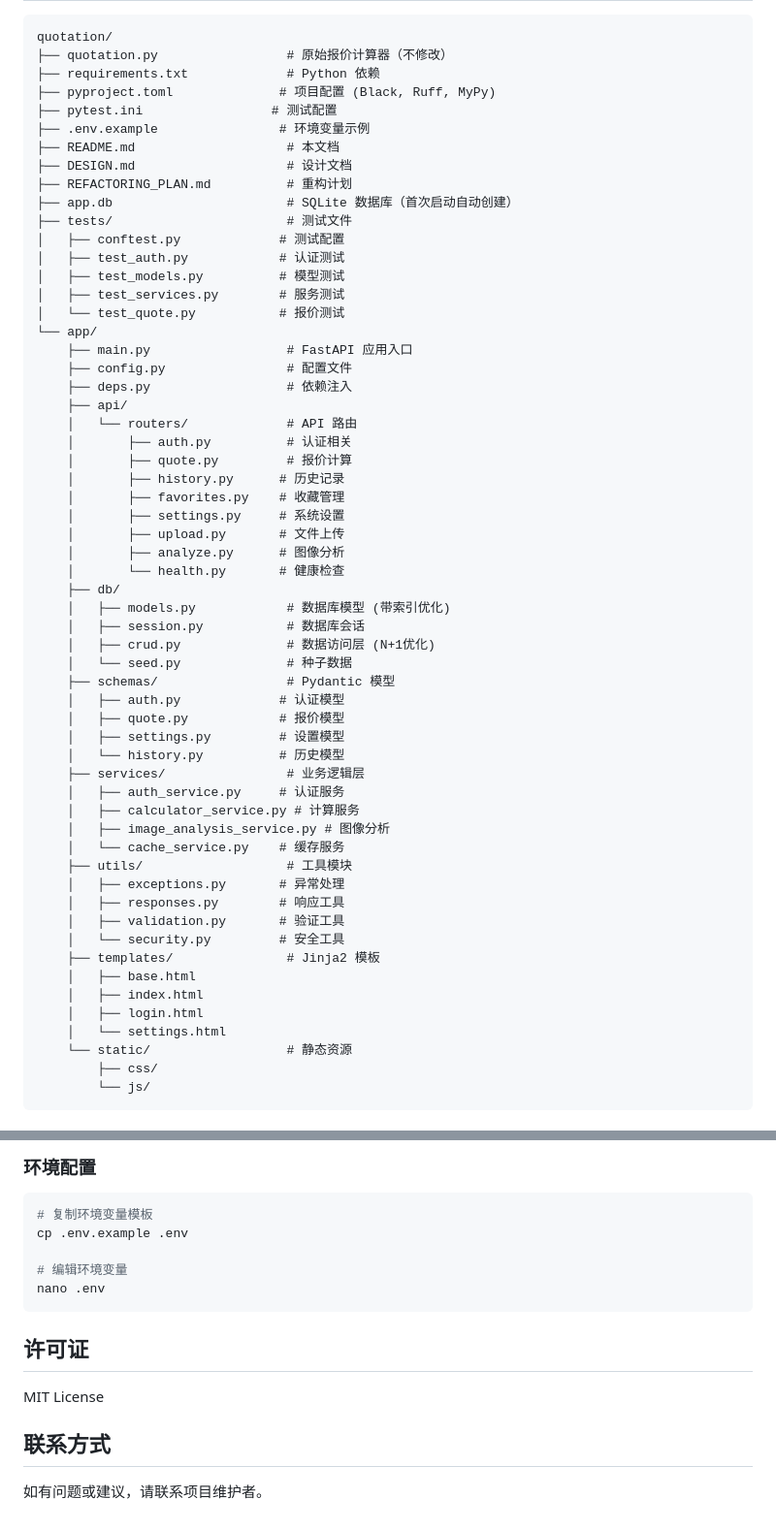
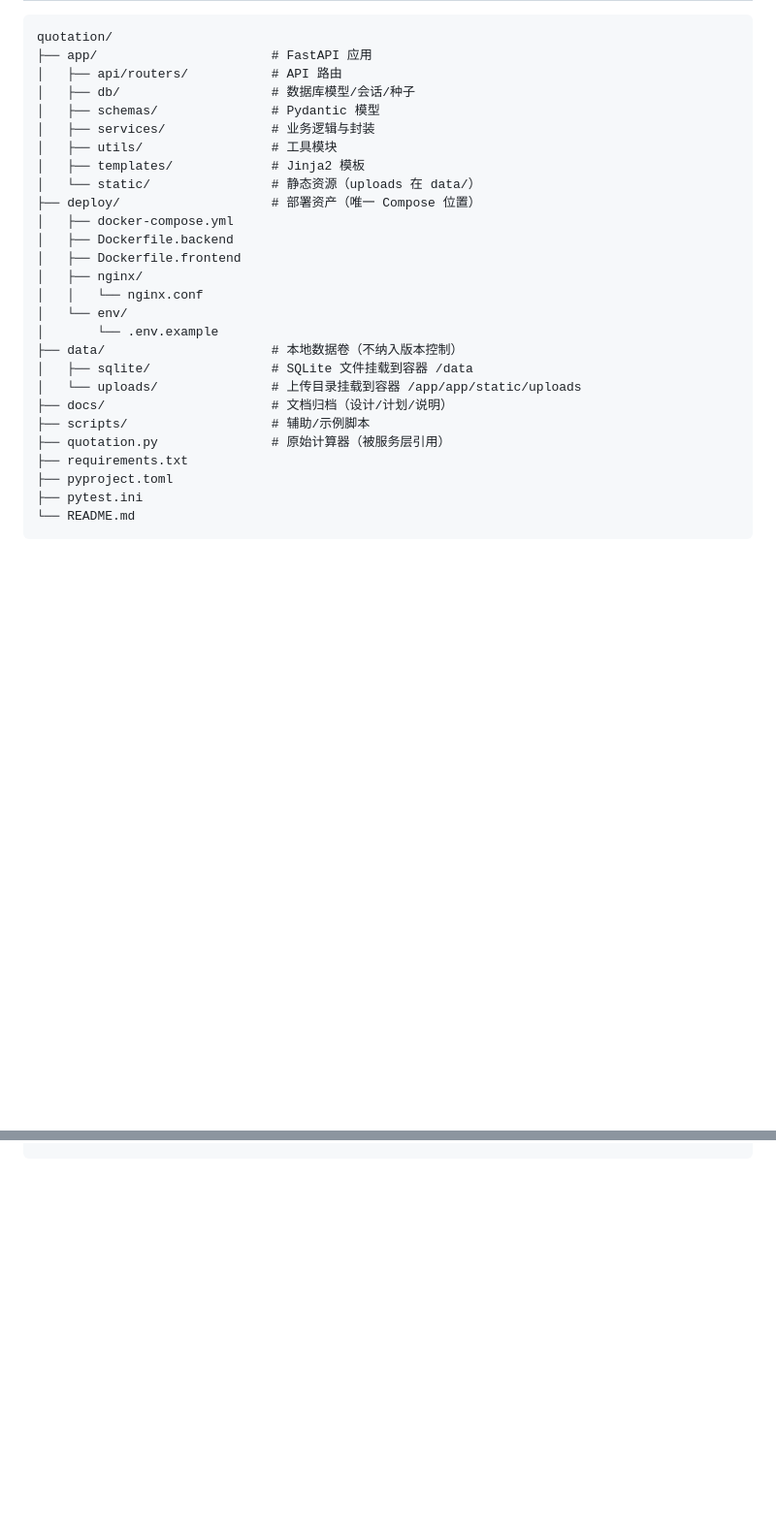
Before and after one commit to Arismemo/quotation, a Markdown page: README.md, 2 parts joined by grey strips. Shown at 97% size. Rendered like a GitHub page; blank space fills up the shorter version.

Commit message:
docs(readme): update to new deploy structure and data mounts; chore(gitignore): ignore data/ and artifacts

````diff
--- a/README.md
+++ b/README.md
@@ -70,61 +86,30 @@ python -m app.main
 
 ```
 quotation/
-├── quotation.py                 # 原始报价计算器（不修改）
-├── requirements.txt             # Python 依赖
-├── pyproject.toml              # 项目配置 (Black, Ruff, MyPy)
-├── pytest.ini                 # 测试配置
-├── .env.example                # 环境变量示例
-├── README.md                    # 本文档
-├── DESIGN.md                    # 设计文档
-├── REFACTORING_PLAN.md          # 重构计划
-├── app.db                       # SQLite 数据库（首次启动自动创建）
-├── tests/                       # 测试文件
-│   ├── conftest.py             # 测试配置
-│   ├── test_auth.py            # 认证测试
-│   ├── test_models.py          # 模型测试
-│   ├── test_services.py        # 服务测试
-│   └── test_quote.py           # 报价测试
-└── app/
-    ├── main.py                  # FastAPI 应用入口
-    ├── config.py                # 配置文件
-    ├── deps.py                  # 依赖注入
-    ├── api/
-    │   └── routers/             # API 路由
-    │       ├── auth.py          # 认证相关
-    │       ├── quote.py         # 报价计算
-    │       ├── history.py      # 历史记录
-    │       ├── favorites.py    # 收藏管理
-    │       ├── settings.py     # 系统设置
-    │       ├── upload.py       # 文件上传
-    │       ├── analyze.py      # 图像分析
-    │       └── health.py       # 健康检查
-    ├── db/
-    │   ├── models.py            # 数据库模型 (带索引优化)
-    │   ├── session.py           # 数据库会话
-    │   ├── crud.py              # 数据访问层 (N+1优化)
-    │   └── seed.py              # 种子数据
-    ├── schemas/                 # Pydantic 模型
-    │   ├── auth.py             # 认证模型
-    │   ├── quote.py            # 报价模型
-    │   ├── settings.py         # 设置模型
-    │   └── history.py          # 历史模型
-    ├── services/                # 业务逻辑层
-    │   ├── auth_service.py     # 认证服务
-    │   ├── calculator_service.py # 计算服务
-    │   ├── image_analysis_service.py # 图像分析
-    │   └── cache_service.py    # 缓存服务
-    ├── utils/                   # 工具模块
-    │   ├── exceptions.py       # 异常处理
-    │   ├── responses.py        # 响应工具
-    │   ├── validation.py       # 验证工具
-    │   └── security.py         # 安全工具
-    ├── templates/               # Jinja2 模板
-    │   ├── base.html
-    │   ├── index.html
-    │   ├── login.html
-    │   └── settings.html
-    └── static/                  # 静态资源
-        ├── css/
-        └── js/
+├── app/                       # FastAPI 应用
+│   ├── api/routers/           # API 路由
+│   ├── db/                    # 数据库模型/会话/种子
+│   ├── schemas/               # Pydantic 模型
+│   ├── services/              # 业务逻辑与封装
+│   ├── utils/                 # 工具模块
+│   ├── templates/             # Jinja2 模板
+│   └── static/                # 静态资源（uploads 在 data/）
+├── deploy/                    # 部署资产（唯一 Compose 位置）
+│   ├── docker-compose.yml
+│   ├── Dockerfile.backend
+│   ├── Dockerfile.frontend
+│   ├── nginx/
+│   │   └── nginx.conf
+│   └── env/
+│       └── .env.example
+├── data/                      # 本地数据卷（不纳入版本控制）
+│   ├── sqlite/                # SQLite 文件挂载到容器 /data
+│   └── uploads/               # 上传目录挂载到容器 /app/app/static/uploads
+├── docs/                      # 文档归档（设计/计划/说明）
+├── scripts/                   # 辅助/示例脚本
+├── quotation.py               # 原始计算器（被服务层引用）
+├── requirements.txt
+├── pyproject.toml
+├── pytest.ini
+└── README.md
 ```
@@ -264,17 +187,0 @@ uvicorn app.main:app --reload
-### 环境配置
-
-```bash
-# 复制环境变量模板
-cp .env.example .env
-
-# 编辑环境变量
-nano .env
-```
-
-## 许可证
-
-MIT License
-
-## 联系方式
-
-如有问题或建议，请联系项目维护者。
````
Also changed, not shown: other parts of README.md (+38 -83 lines).
